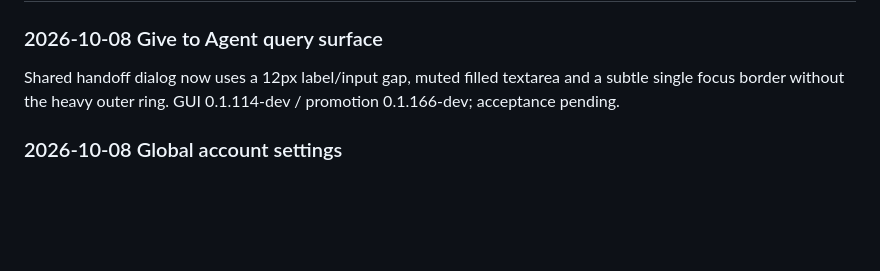
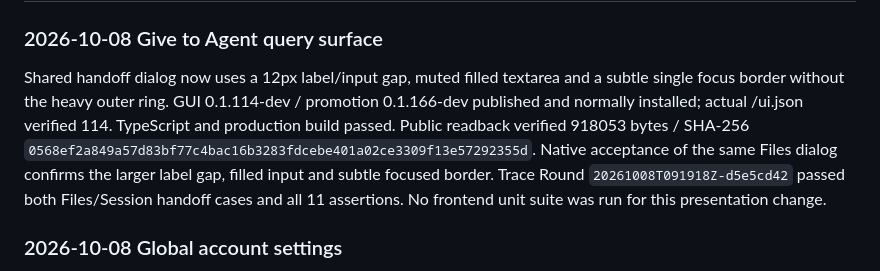
Before and after one commit to kwgjjeffrey/agent-colab, a Markdown page: docs/implementation-plan.md, the part around the change. Drawn GitHub-style; blank space fills up the shorter version.

Commit message:
Record filled handoff query release and visual acceptance

```diff
--- a/docs/implementation-plan.md
+++ b/docs/implementation-plan.md
@@ -2,7 +2,7 @@
 
 ### 2026-10-08 Give to Agent query surface
 
-Shared handoff dialog now uses a 12px label/input gap, muted filled textarea and a subtle single focus border without the heavy outer ring. GUI 0.1.114-dev / promotion 0.1.166-dev; acceptance pending.
+Shared handoff dialog now uses a 12px label/input gap, muted filled textarea and a subtle single focus border without the heavy outer ring. GUI 0.1.114-dev / promotion 0.1.166-dev published and normally installed; actual /ui.json verified 114. TypeScript and production build passed. Public readback verified 918053 bytes / SHA-256 `0568ef2a849a57d83bf77c4bac16b3283fdcebe401a02ce3309f13e57292355d`. Native acceptance of the same Files dialog confirms the larger label gap, filled input and subtle focused border. Trace Round `20261008T091918Z-d5e5cd42` passed both Files/Session handoff cases and all 11 assertions. No frontend unit suite was run for this presentation change.
 
 ### 2026-10-08 Global account settings
 
```
Also changed, not shown: docs/validation-plan.md (+1 -1 lines).
